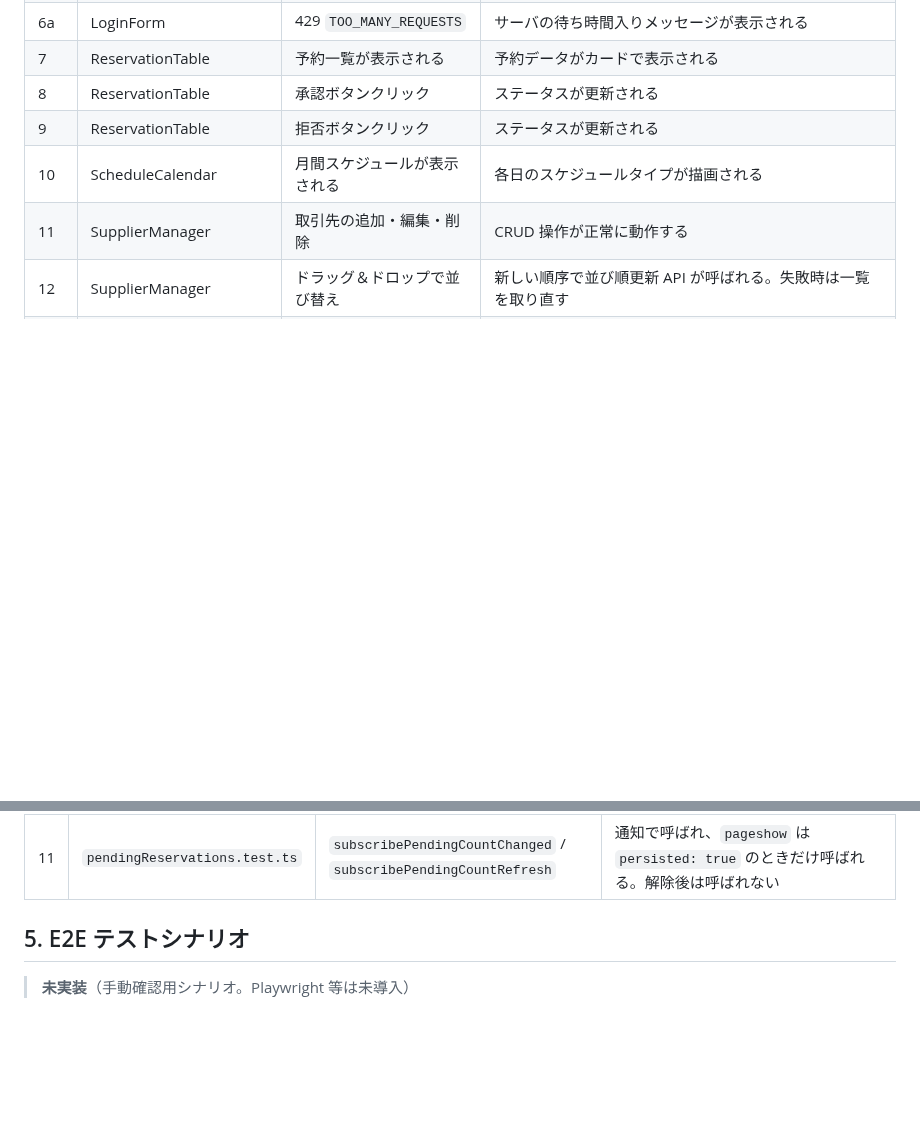
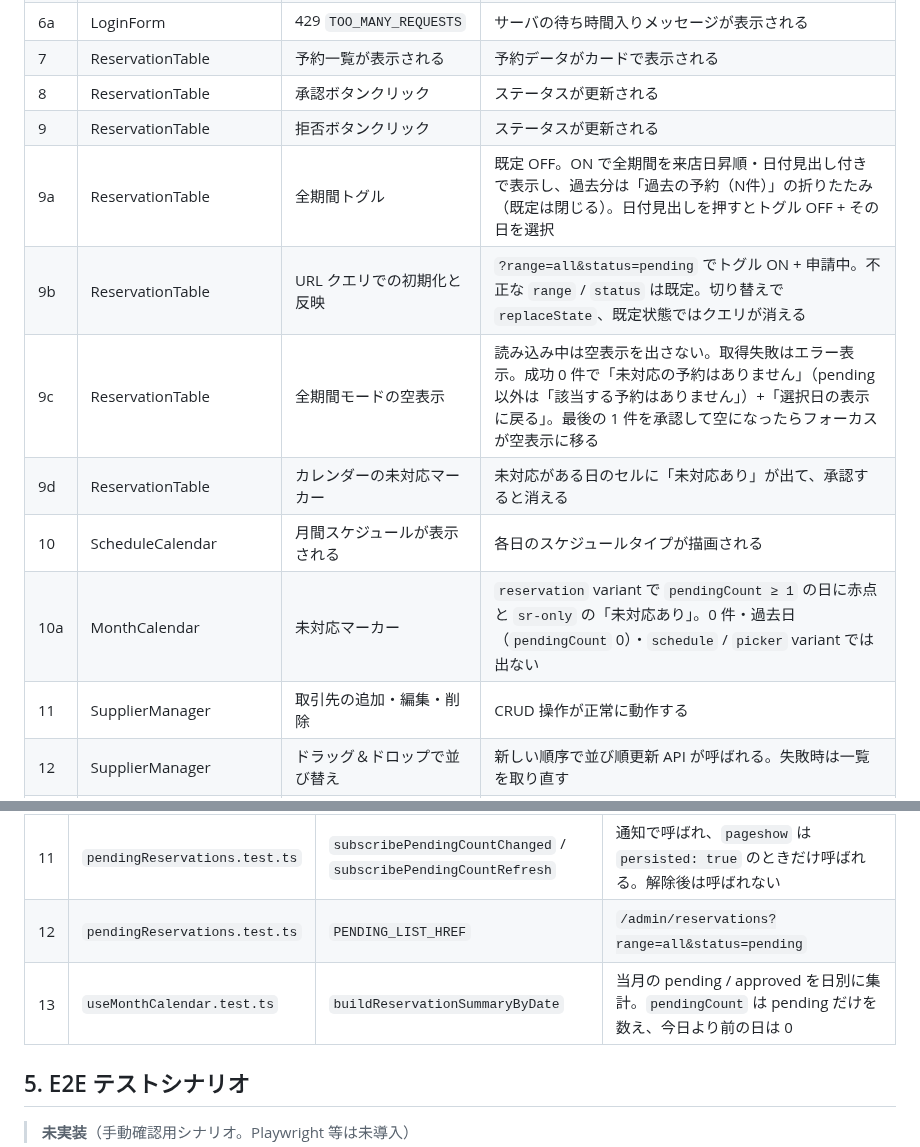
Before and after one commit to cergijame101007/satehits, a Markdown page: docs/test_design.md, 2 parts joined by grey strips. GitHub-like rendering; blank space fills up the shorter version.

```diff
--- a/docs/test_design.md
+++ b/docs/test_design.md
@@ -214,7 +214,12 @@ make test-coverage
 | 7 | ReservationTable | 予約一覧が表示される | 予約データがカードで表示される |
 | 8 | ReservationTable | 承認ボタンクリック | ステータスが更新される |
 | 9 | ReservationTable | 拒否ボタンクリック | ステータスが更新される |
+| 9a | ReservationTable | 全期間トグル | 既定 OFF。ON で全期間を来店日昇順・日付見出し付きで表示し、過去分は「過去の予約（N件）」の折りたたみ（既定は閉じる）。日付見出しを押すとトグル OFF + その日を選択 |
+| 9b | ReservationTable | URL クエリでの初期化と反映 | `?range=all&status=pending` でトグル ON + 申請中。不正な `range` / `status` は既定。切り替えで `replaceState`、既定状態ではクエリが消える |
+| 9c | ReservationTable | 全期間モードの空表示 | 読み込み中は空表示を出さない。取得失敗はエラー表示。成功 0 件で「未対応の予約はありません」（pending 以外は「該当する予約はありません」）+「選択日の表示に戻る」。最後の 1 件を承認して空になったらフォーカスが空表示に移る |
+| 9d | ReservationTable | カレンダーの未対応マーカー | 未対応がある日のセルに「未対応あり」が出て、承認すると消える |
 | 10 | ScheduleCalendar | 月間スケジュールが表示される | 各日のスケジュールタイプが描画される |
+| 10a | MonthCalendar | 未対応マーカー | `reservation` variant で `pendingCount ≥ 1` の日に赤点と `sr-only` の「未対応あり」。0 件・過去日（`pendingCount` 0）・`schedule` / `picker` variant では出ない |
 | 11 | SupplierManager | 取引先の追加・編集・削除 | CRUD 操作が正常に動作する |
 | 12 | SupplierManager | ドラッグ＆ドロップで並び替え | 新しい順序で並び順更新 API が呼ばれる。失敗時は一覧を取り直す |
 | 13 | ReservationCreateForm | 提供数超過の登録 | `window.confirm` で確認し、キャンセルなら登録しない。空き取得失敗時も `window.confirm('空き状況を確認できませんでした…このまま登録しますか？')` で確認する。`is_holiday` の日は確認なし |
@@ -242,6 +247,8 @@ make test-coverage
 | 9 | `pendingReservations.test.ts` | `fetchActionablePendingCount`: 同時呼び出し・失敗 | 進行中は同じ Promise を返して 1 リクエスト。完了・失敗後は取り直す |
 | 10 | `pendingReservations.test.ts` | `notifyPendingCountChanged` 後の取得 | 通知前に始まった取得を使い回さない |
 | 11 | `pendingReservations.test.ts` | `subscribePendingCountChanged` / `subscribePendingCountRefresh` | 通知で呼ばれ、`pageshow` は `persisted: true` のときだけ呼ばれる。解除後は呼ばれない |
+| 12 | `pendingReservations.test.ts` | `PENDING_LIST_HREF` | `/admin/reservations?range=all&status=pending` |
+| 13 | `useMonthCalendar.test.ts` | `buildReservationSummaryByDate` | 当月の pending / approved を日別に集計。`pendingCount` は pending だけを数え、今日より前の日は 0 |
 
 ## 5. E2E テストシナリオ
 
```
Also changed, not shown: docs/screen_transition.md (+23 -2 lines).
